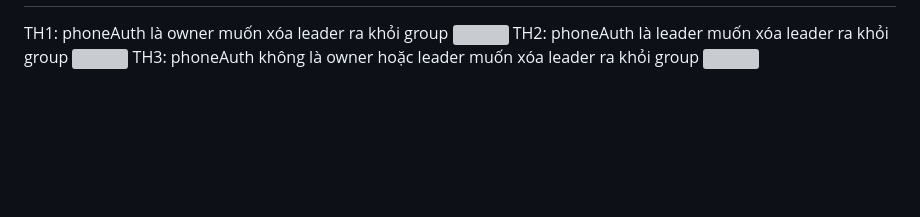
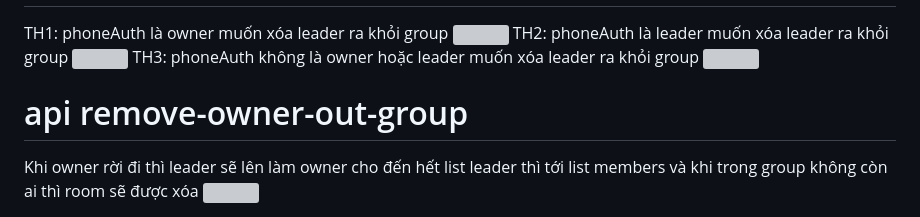
Before and after one commit to iamhaupv/node.js-mongodb-api-genchat, a Markdown page: README.md, the part around the change. Rendered like a GitHub page; blank space fills up the shorter version; grey boxes are pictures that could not be loaded.

```diff
--- a/README.md
+++ b/README.md
@@ -94,3 +94,6 @@ TH2: phoneAuth là leader muốn xóa leader ra khỏi group
 <img src = 'https://i.imgur.com/7BmDxKw.png'/>
 TH3: phoneAuth không là owner hoặc leader muốn xóa leader ra khỏi group
 <img src = 'https://i.imgur.com/FZRz0Vf.png'/>
+<h1>api remove-owner-out-group</h1>
+Khi owner rời đi thì leader sẽ lên làm owner cho đến hết list leader thì tới list members và khi trong group không còn ai thì room sẽ được xóa
+<img src ='https://i.imgur.com/SeQh6Zv.png'/>
```
